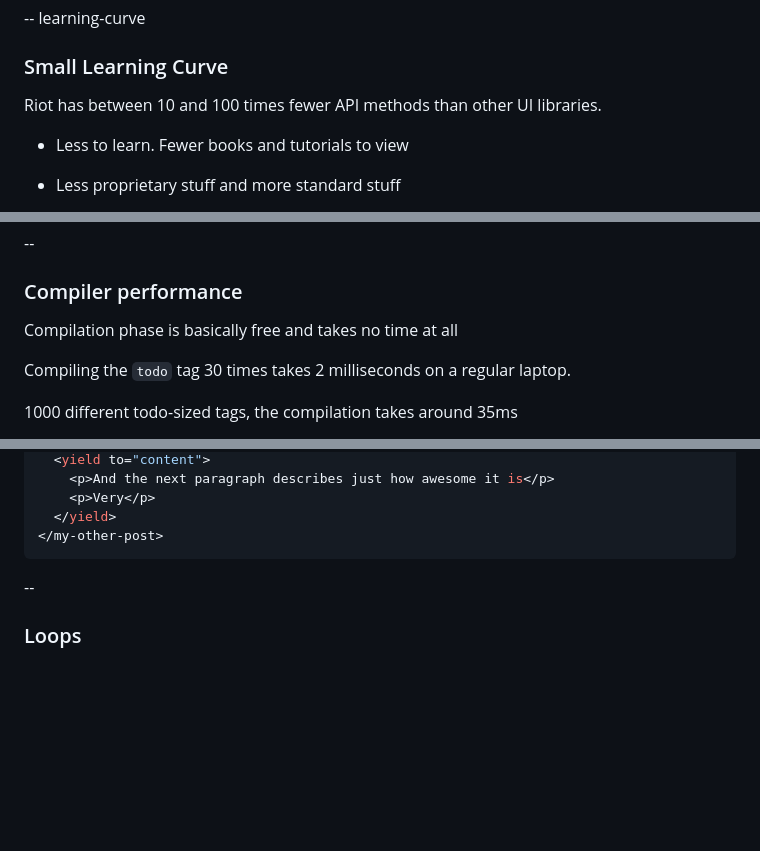
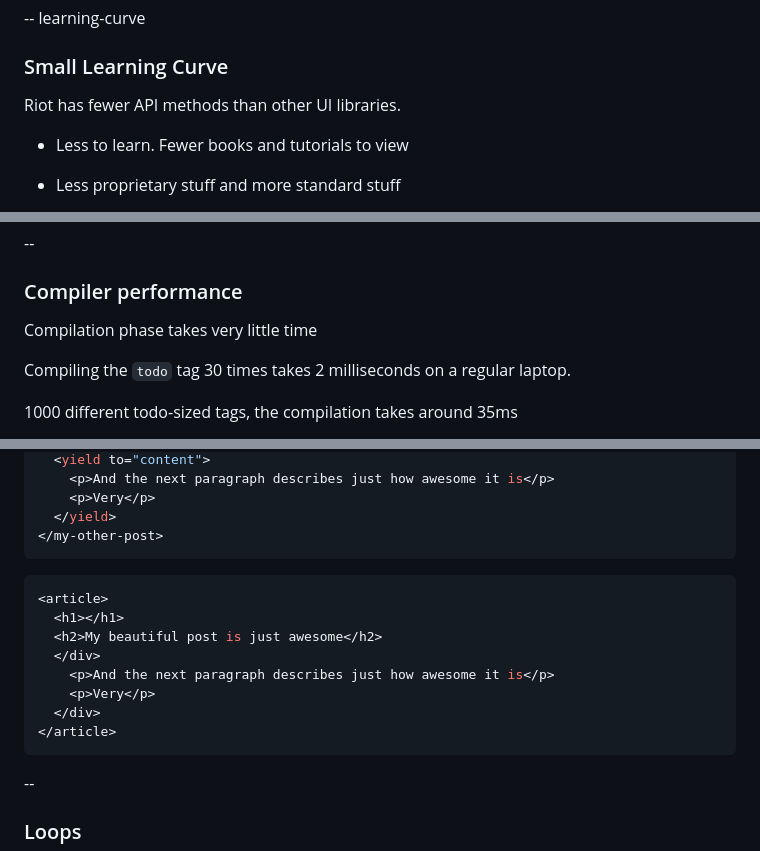
Before and after one commit to mike-ward/talk-riotjs, a Markdown page: slides.md, 3 parts joined by grey strips. Rendered like a GitHub page; blank space fills up the shorter version.

````diff
--- a/slides.md
+++ b/slides.md
@@ -134,8 +135,7 @@ Custom tags let you build complex views with HTML
 
 ### Small Learning Curve
 
-Riot has between 10 and 100 times fewer API methods than other UI
-libraries.
+Riot has fewer API methods than other UI libraries.
 
 -   Less to learn. Fewer books and tutorials to view
 
@@ -251,7 +251,7 @@ riot.tag2(
 
 ### Compiler performance
 
-Compilation phase is basically free and takes no time at all
+Compilation phase takes very little time
 
 Compiling the `todo` tag 30 times takes 2 milliseconds on a regular
 laptop.
@@ -723,6 +723,17 @@ For example using the following riot tag `my-other-post`
 </my-other-post>
 ```
 
+```js
+<article>
+  <h1></h1>
+  <h2>My beautiful post is just awesome</h2>
+  </div>
+    <p>And the next paragraph describes just how awesome it is</p>
+    <p>Very</p>
+  </div>
+</article>
+```
+
 --
 
 ### Loops
````
Also changed, not shown: other parts of slides.md (+2 -1 lines), inds_logo.png (added), 1 other file.
